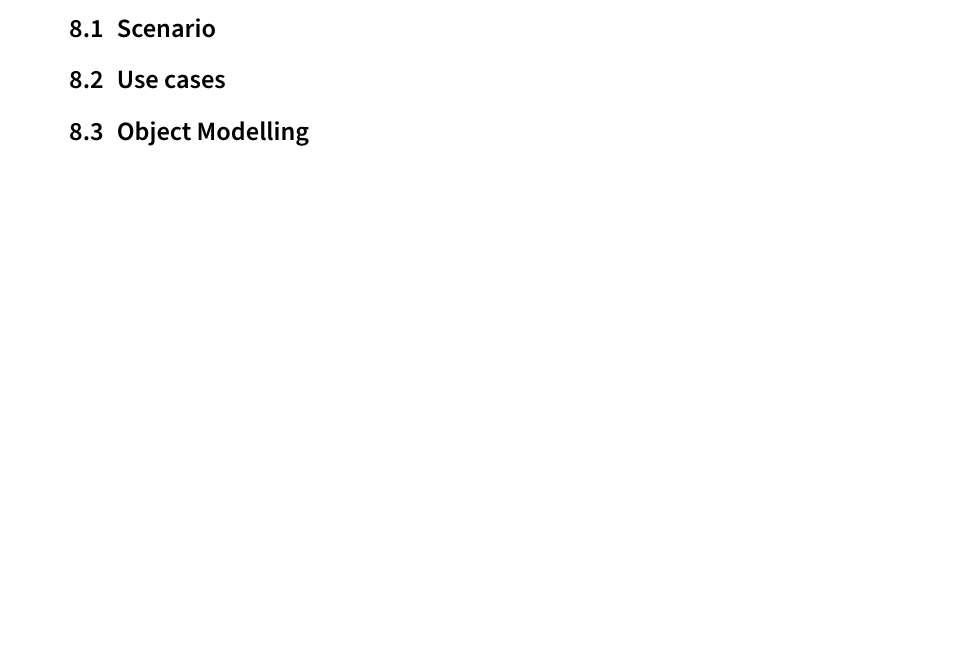
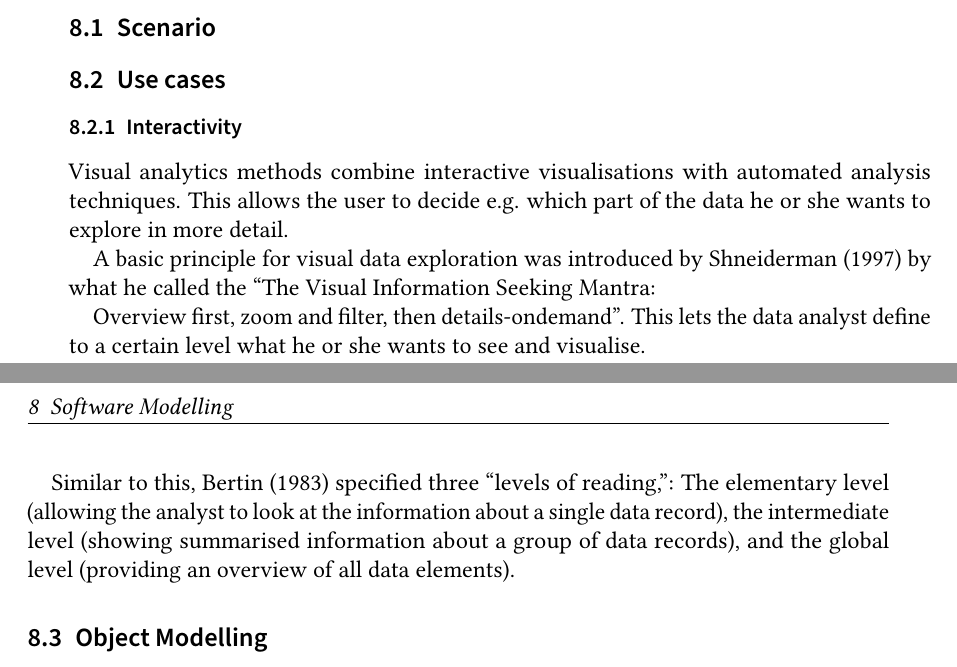
Before and after one commit to pm8008/documents, a LaTeX document (Pflichtenheft.tex): part of page 3 of 3 before the commit and two parts of pages 3 and 4 of 4 after it, the two joined at a grey line, cut so that both start at the same text, the shorter picture padded with empty space. Compiled offline with pdfLaTeX.

Commit message:
Interactivity

```diff
--- a/Pflichtenheft.tex
+++ b/Pflichtenheft.tex
@@ -114,6 +114,24 @@ To support this Web view a back-end messaging solution is needed. This allows th
 \section{Software Modelling}
 \subsection{Scenario}
 \subsection{Use cases}
+\subsubsection{Interactivity}
+
+
+Visual analytics methods combine interactive visualisations with automated analysis
+techniques. This allows the user to decide e.g. which part
+of the data he or she wants to explore in more detail.
+
+ A basic principle for visual data exploration was introduced by Shneiderman (1997) by what he called the “The
+Visual Information Seeking Mantra:
+
+Overview first, zoom and filter, then details-ondemand”.
+This lets the data analyst define to a certain level what he or she wants
+to see and visualise.
+
+Similar to this, Bertin (1983) specified three “levels of reading,”:
+The elementary level (allowing the analyst to look at the information about a
+single data record), the intermediate level (showing summarised information about a group of data records), and the global level (providing an overview of all data elements).
+
 \subsection{Object Modelling}
 \subsection{Dynamic Modelling}
 \subsection{User Interface}
```
Also changed, not shown: Pflichtenheft.pdf.
